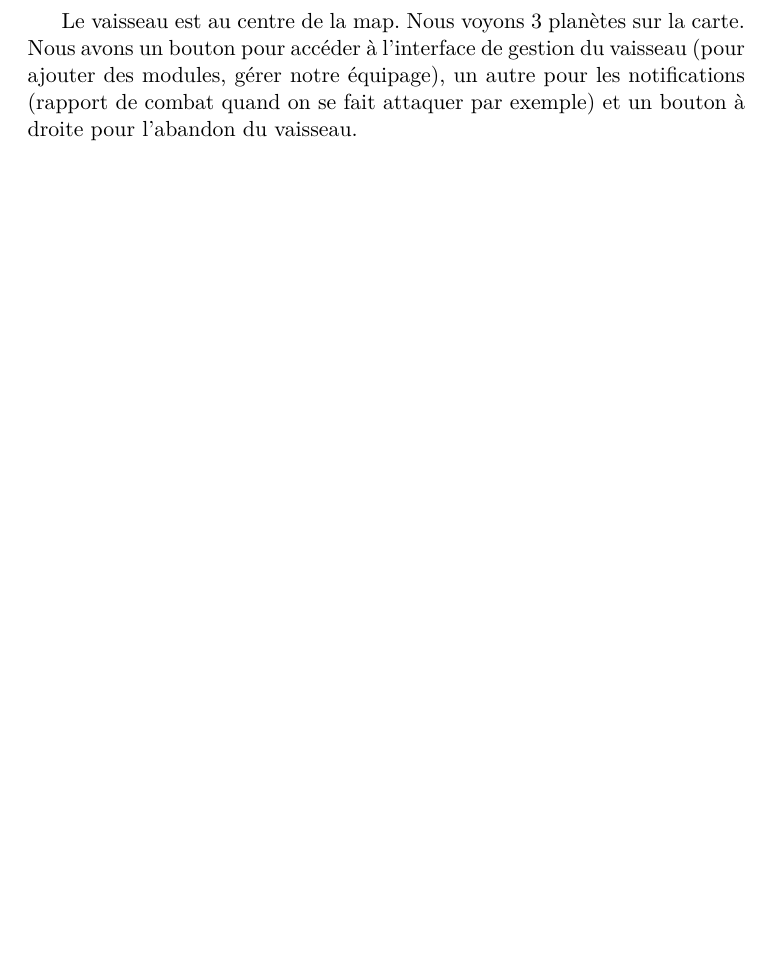
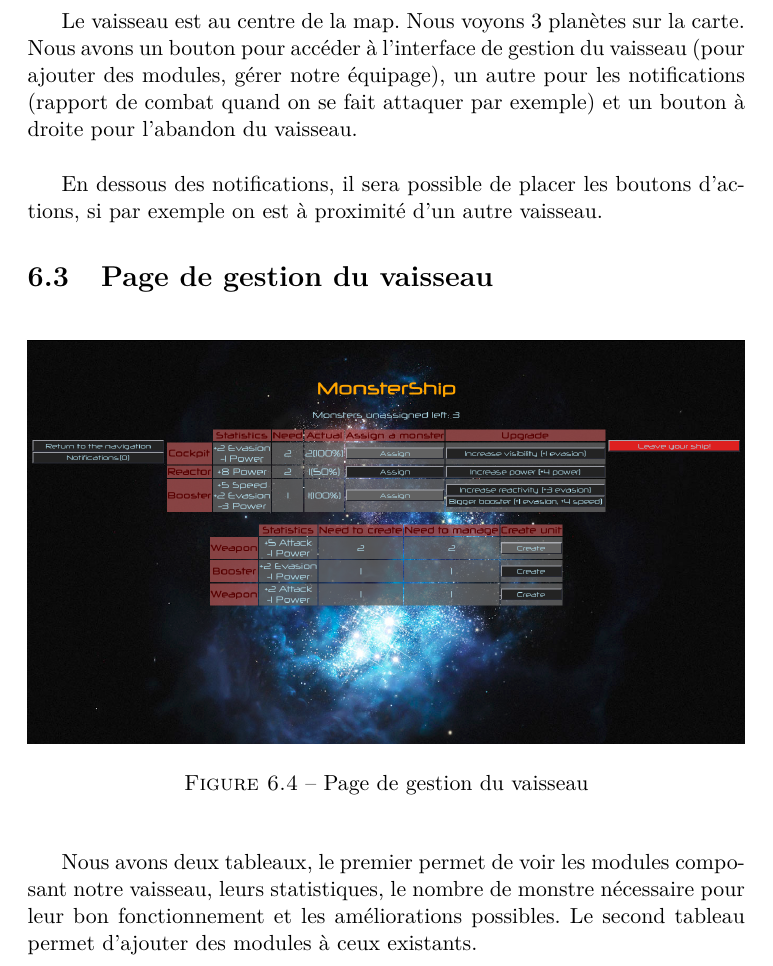
Before and after one commit to KevBP/MonsterShip, a LaTeX document (CDC/cahier_des_charges.tex): part of page 15 of 16, cut so that both start at the same text, the shorter picture padded with empty space. Compiled offline with pdfLaTeX.

Commit message:
Maquette : ajout de la partie gestion du vaisseau Modifications pour la page principale pour être uniforme à la gestion du vaisseau

```diff
--- a/CDC/cahier_des_charges.tex
+++ b/CDC/cahier_des_charges.tex
@@ -153,7 +153,19 @@ Maxime \bsc{Dubois}, Antoine \bsc{Lavier}}
                 \label{fig:principale}
             \end{center}
         \end{figure}
-        Le vaisseau est au centre de la map. Nous voyons 3 planètes sur la carte. Nous avons un bouton pour accéder à l'interface de gestion du vaisseau (pour ajouter des modules, gérer notre équipage), un autre pour les notifications (rapport de combat quand on se fait attaquer par exemple) et un bouton à droite pour l'abandon du vaisseau.
+        Le vaisseau est au centre de la map. Nous voyons 3 planètes sur la carte. Nous avons un bouton pour accéder à l'interface de gestion du vaisseau (pour ajouter des modules, gérer notre équipage), un autre pour les notifications (rapport de combat quand on se fait attaquer par exemple) et un bouton à droite pour l'abandon du vaisseau.\\
+
+        En dessous des notifications, il sera possible de placer les boutons d'actions, si par exemple on est à proximité d'un autre vaisseau.
+
+    \section{Page de gestion du vaisseau}
+        \begin{figure}[H]
+            \begin{center}
+                \includegraphics[width=\textwidth]{maquette/screens/manage.png}
+                \caption{Page de gestion du vaisseau}
+                \label{fig:gestion}
+            \end{center}
+        \end{figure}
+        Nous avons deux tableaux, le premier permet de voir les modules composant notre vaisseau, leurs statistiques, le nombre de monstre nécessaire pour leur bon fonctionnement et les améliorations possibles. Le second tableau permet d'ajouter des modules à ceux existants.
 
 \chapter{Organisation et gestion du temps}
 
```
Also changed, not shown: CDC/maquette/screens/main.png, CDC/maquette/screens/manage.png (added), 1 other file.
